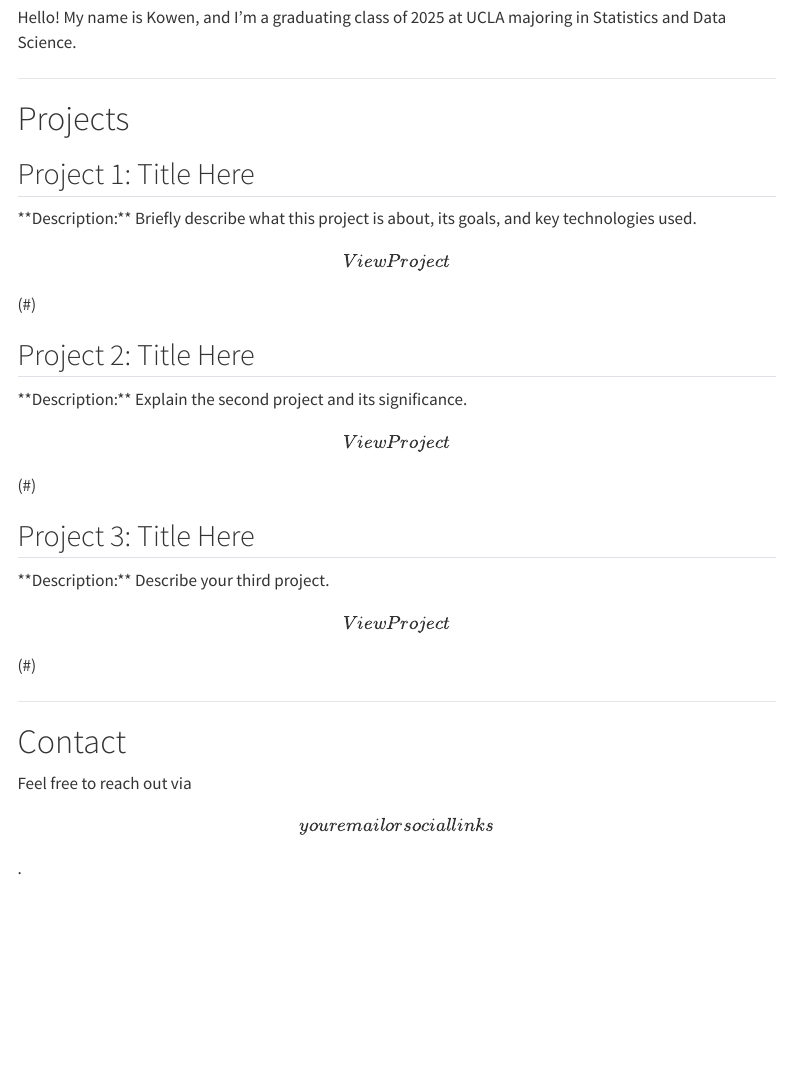
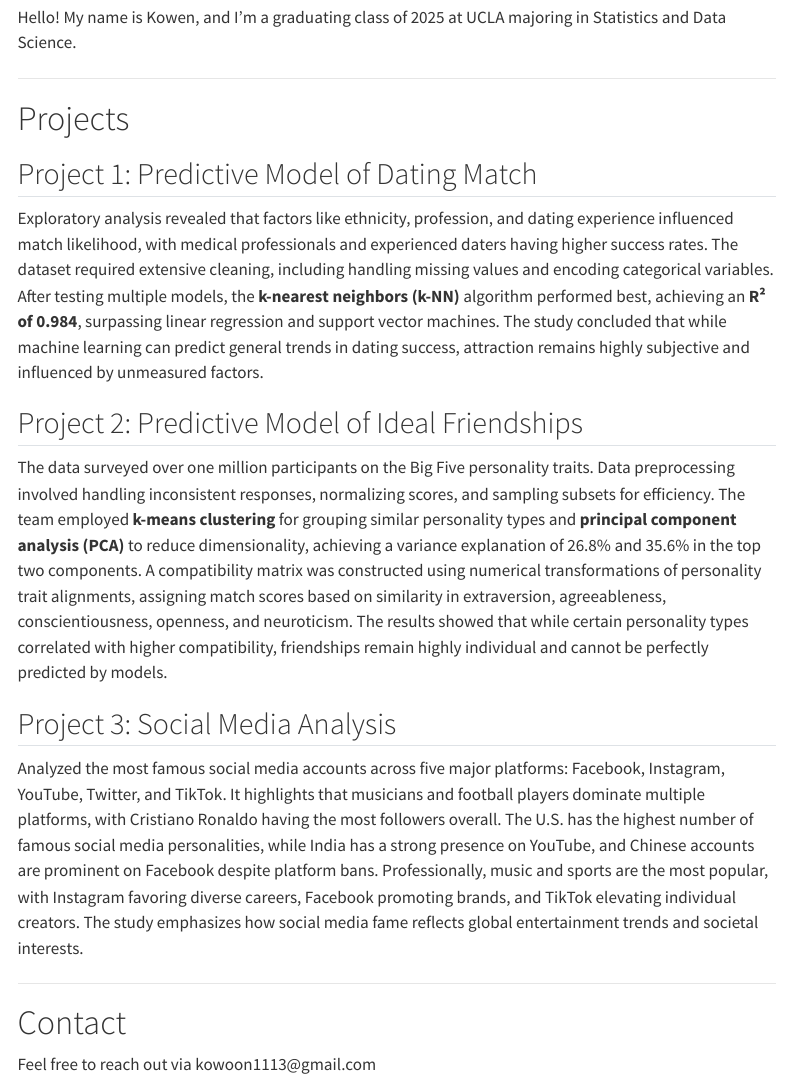
Before and after one commit to KowoonJeong/personal-website, a Quarto document (about.qmd): the page in a window 1100 px wide, from 320 px down. Rendered offline with R 4.5, knitr and Pandoc in place of Quarto, with nearby package versions; menus at the side of the page are left out.

Commit message:
about me changes

```diff
--- a/about.qmd
+++ b/about.qmd
@@ -12,26 +12,20 @@ Hello! My name is Kowen, and I'm a graduating class of 2025 at UCLA majoring in
 
 # Projects
 
-## Project 1: Title Here
+## Project 1: Predictive Model of Dating Match
 
-\*\*Description:\*\* Briefly describe what this project is about, its goals, and key technologies used.
+Exploratory analysis revealed that factors like ethnicity, profession, and dating experience influenced match likelihood, with medical professionals and experienced daters having higher success rates. The dataset required extensive cleaning, including handling missing values and encoding categorical variables. After testing multiple models, the **k-nearest neighbors (k-NN)** algorithm performed best, achieving an **R² of 0.984**, surpassing linear regression and support vector machines. The study concluded that while machine learning can predict general trends in dating success, attraction remains highly subjective and influenced by unmeasured factors.
 
-\[View Project\](#) <!-- Add project link here -->
+## Project 2: Predictive Model of Ideal Friendships
 
-## Project 2: Title Here
+The data surveyed over one million participants on the Big Five personality traits. Data preprocessing involved handling inconsistent responses, normalizing scores, and sampling subsets for efficiency. The team employed **k-means clustering** for grouping similar personality types and **principal component analysis (PCA)** to reduce dimensionality, achieving a variance explanation of 26.8% and 35.6% in the top two components. A compatibility matrix was constructed using numerical transformations of personality trait alignments, assigning match scores based on similarity in extraversion, agreeableness, conscientiousness, openness, and neuroticism. The results showed that while certain personality types correlated with higher compatibility, friendships remain highly individual and cannot be perfectly predicted by models.
 
-\*\*Description:\*\* Explain the second project and its significance.
+## Project 3: Social Media Analysis
 
-\[View Project\](#)
-
-## Project 3: Title Here
-
-\*\*Description:\*\* Describe your third project.
-
-\[View Project\](#)
+Analyzed the most famous social media accounts across five major platforms: Facebook, Instagram, YouTube, Twitter, and TikTok. It highlights that musicians and football players dominate multiple platforms, with Cristiano Ronaldo having the most followers overall. The U.S. has the highest number of famous social media personalities, while India has a strong presence on YouTube, and Chinese accounts are prominent on Facebook despite platform bans. Professionally, music and sports are the most popular, with Instagram favoring diverse careers, Facebook promoting brands, and TikTok elevating individual creators. The study emphasizes how social media fame reflects global entertainment trends and societal interests.
 
 ------------------------------------------------------------------------
 
 # Contact
 
-Feel free to reach out via \[your email or social links\].
+Feel free to reach out via kowoon1113\@gmail.com
```
